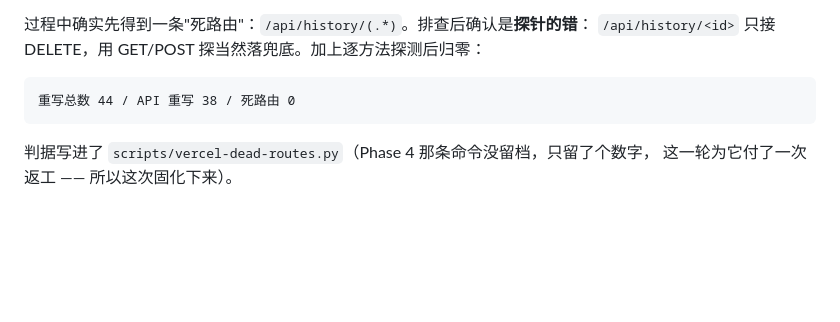
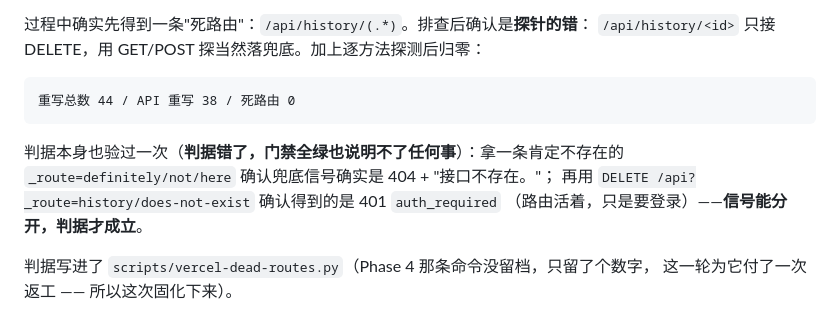
Before and after one commit to zimo66067-wq/career-coach, a Markdown page: docs/phase4b-report.md, the part around the change. GitHub-like rendering; blank space fills up the shorter version.

Commit message:
docs: record how the dead-route judge itself was validated

````diff
--- a/docs/phase4b-report.md
+++ b/docs/phase4b-report.md
@@ -174,6 +174,11 @@ OPTIONS 白名单 + 前缀族。问题是 `history/$1` 这类**参数化重写**
 重写总数 44 / API 重写 38 / 死路由 0
 ```
 
+判据本身也验过一次（**判据错了，门禁全绿也说明不了任何事**）：拿一条肯定不存在的
+`_route=definitely/not/here` 确认兜底信号确实是 404 + "接口不存在。"；
+再用 `DELETE /api?_route=history/does-not-exist` 确认得到的是 401 `auth_required`
+（路由活着，只是要登录）——**信号能分开，判据才成立**。
+
 判据写进了 `scripts/vercel-dead-routes.py`（Phase 4 那条命令没留档，只留了个数字，
 这一轮为它付了一次返工 —— 所以这次固化下来）。
 
````
